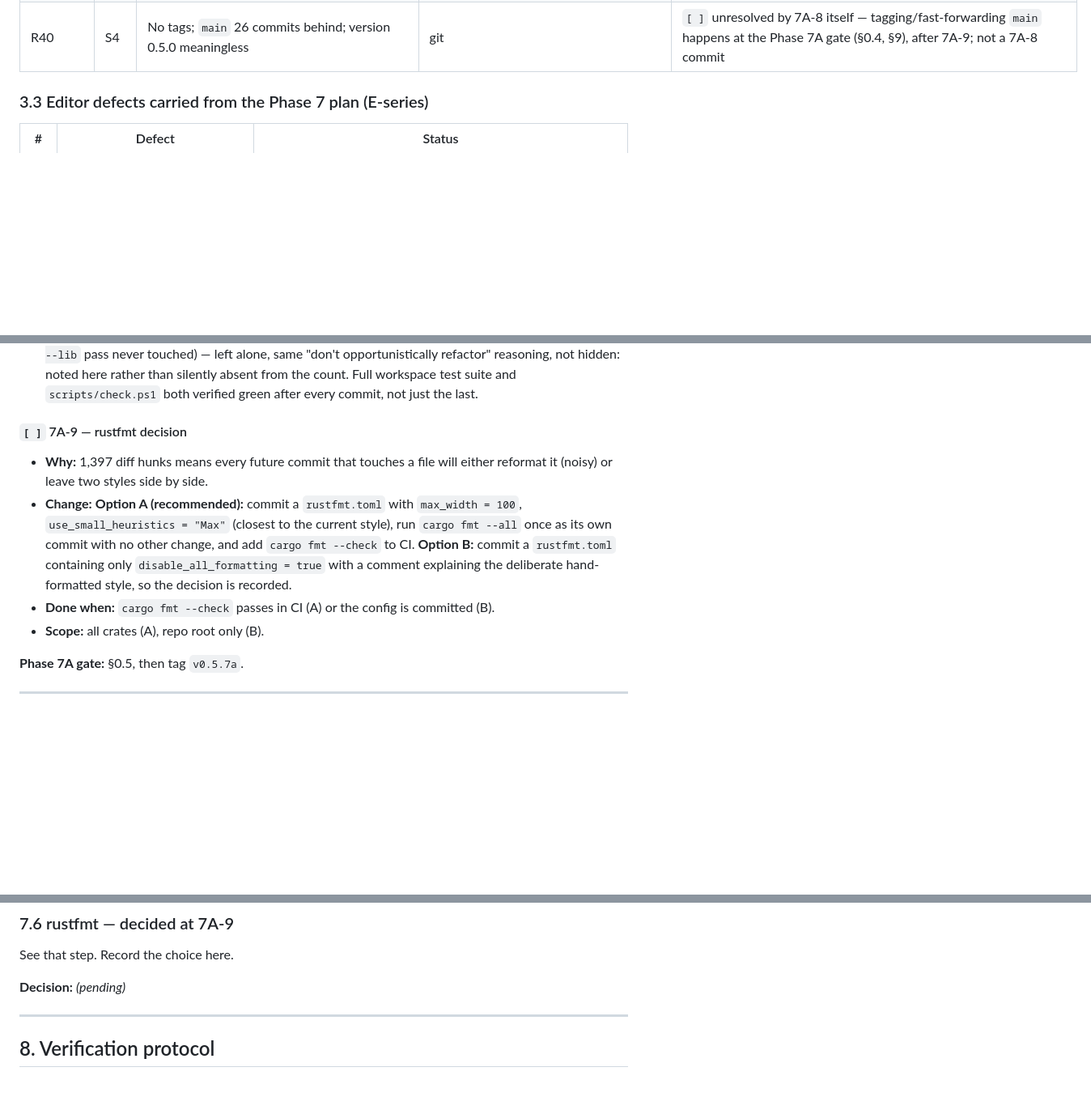
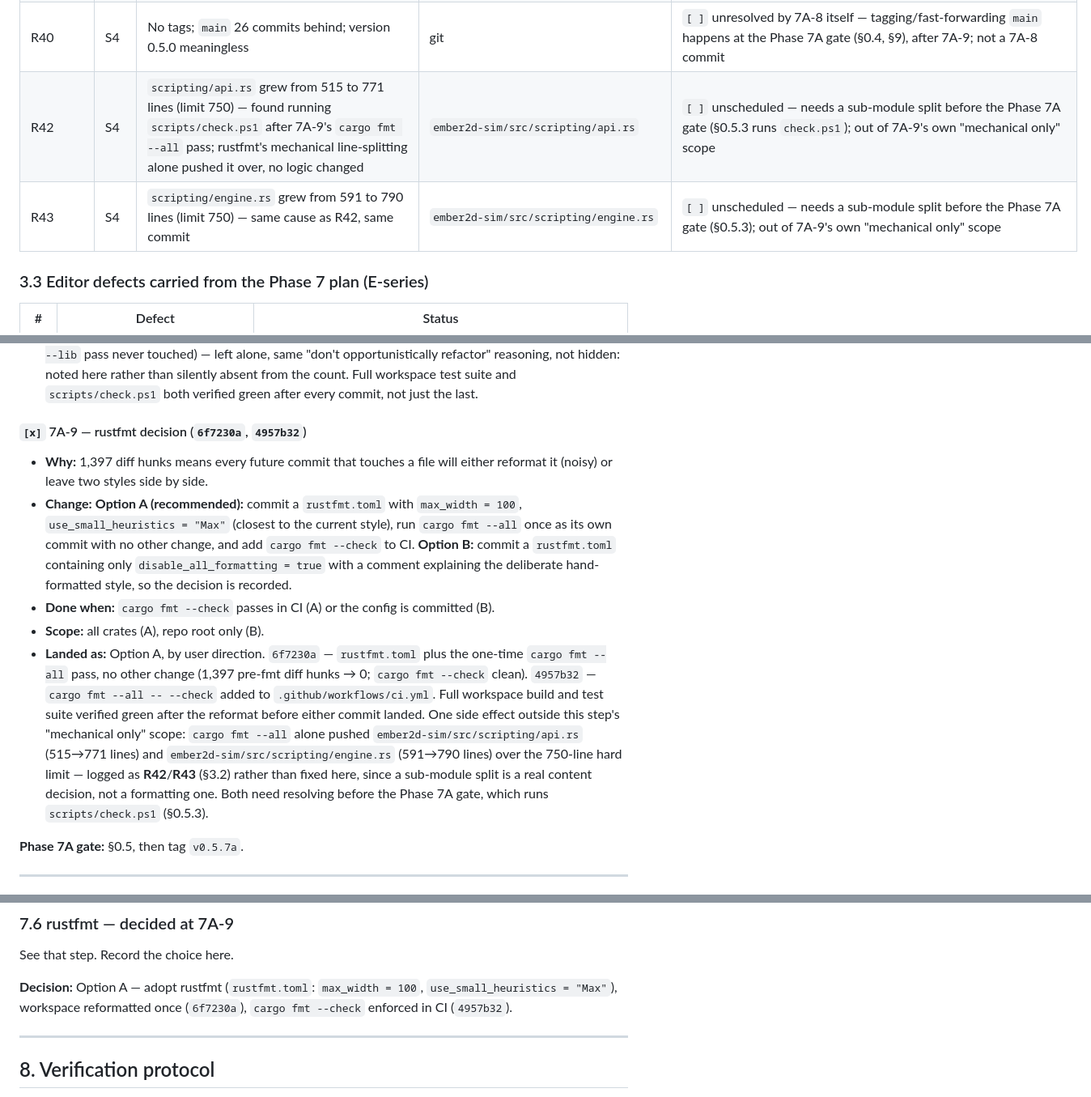
Before and after one commit to RonaldoAPSD/Ember2D, a Markdown page: docs/ember2d-master-plan.md, 3 parts joined by grey strips. Shown at 81% size. Drawn GitHub-style; blank space fills up the shorter version.

Commit message:
7A-9: mark done, record rustfmt decision, log R42/R43 file-limit regressions
§7.6 records Option A as the rustfmt decision with both commit hashes.
7A-9's own heading gets a Landed As note. R42/R43 log that cargo fmt --all
alone pushed scripting/api.rs and scripting/engine.rs over the 750-line
hard limit (515->771, 591->790) - a real side effect of the mechanical
reformat, but a sub-module split is content work outside this step's
scope, so it's deferred rather than done here. Both need resolving before
the Phase 7A gate runs scripts/check.ps1.

Co-Authored-By: Claude Sonnet 5 <noreply@anthropic.com>
Claude-Session: https://claude.ai/code/session_011zgfQyMeWMDfsiFDM1PiKW

```diff
--- a/docs/ember2d-master-plan.md
+++ b/docs/ember2d-master-plan.md
@@ -279,6 +279,8 @@ determinism/contract violation with no visible symptom yet · **S4** debt.
 | R38 | S4 | `play.rs` 607 lines (limit 600); `panel/mod.rs` 597 | `ember2d/src/play.rs` | `[x]` moot — the limit itself rose to 750 (§0.4, 2026-09-06, by user direction) after 7A-5 had already pulled `play.rs` back to exactly 600 (debug overlay + HUD-draw dispatch moved to `play/render.rs`); `panel/mod.rs` (597) was never over either limit. No file in the codebase is within 100 lines of 750 as of this row. |
 | R39 | S4 | LICENSE placeholder; no `license`/`repository` in manifests; OFL text not bundled | `LICENSE`, `*/Cargo.toml` | `[x]` 7A-8 (`1e6080f`) — see 7A-8's "Landed as" note |
 | R40 | S4 | No tags; `main` 26 commits behind; version 0.5.0 meaningless | git | `[ ]` unresolved by 7A-8 itself — tagging/fast-forwarding `main` happens at the Phase 7A gate (§0.4, §9), after 7A-9; not a 7A-8 commit |
+| R42 | S4 | `scripting/api.rs` grew from 515 to 771 lines (limit 750) — found running `scripts/check.ps1` after 7A-9's `cargo fmt --all` pass; rustfmt's mechanical line-splitting alone pushed it over, no logic changed | `ember2d-sim/src/scripting/api.rs` | `[ ]` unscheduled — needs a sub-module split before the Phase 7A gate (§0.5.3 runs `check.ps1`); out of 7A-9's own "mechanical only" scope |
+| R43 | S4 | `scripting/engine.rs` grew from 591 to 790 lines (limit 750) — same cause as R42, same commit | `ember2d-sim/src/scripting/engine.rs` | `[ ]` unscheduled — needs a sub-module split before the Phase 7A gate (§0.5.3); out of 7A-9's own "mechanical only" scope |
 
 ### 3.3 Editor defects carried from the Phase 7 plan (E-series)
 
@@ -753,7 +755,7 @@ testable, and mostly one-file. Expected size: eight commits.
   workspace test suite and `scripts/check.ps1` both verified green after
   every commit, not just the last.
 
-#### `[ ]` 7A-9 — rustfmt decision
+#### `[x]` 7A-9 — rustfmt decision (`6f7230a`, `4957b32`)
 
 - **Why:** 1,397 diff hunks means every future commit that touches a file
   will either reformat it (noisy) or leave two styles side by side.
@@ -766,6 +768,18 @@ testable, and mostly one-file. Expected size: eight commits.
 - **Done when:** `cargo fmt --check` passes in CI (A) or the config is
   committed (B).
 - **Scope:** all crates (A), repo root only (B).
+- **Landed as:** Option A, by user direction. `6f7230a` — `rustfmt.toml`
+  plus the one-time `cargo fmt --all` pass, no other change (1,397 pre-fmt
+  diff hunks → 0; `cargo fmt --check` clean). `4957b32` — `cargo fmt --all
+  -- --check` added to `.github/workflows/ci.yml`. Full workspace build and
+  test suite verified green after the reformat before either commit landed.
+  One side effect outside this step's "mechanical only" scope: `cargo fmt
+  --all` alone pushed `ember2d-sim/src/scripting/api.rs` (515→771 lines)
+  and `ember2d-sim/src/scripting/engine.rs` (591→790 lines) over the
+  750-line hard limit — logged as **R42**/**R43** (§3.2) rather than fixed
+  here, since a sub-module split is a real content decision, not a
+  formatting one. Both need resolving before the Phase 7A gate, which runs
+  `scripts/check.ps1` (§0.5.3).
 
 **Phase 7A gate:** §0.5, then tag `v0.5.7a`.
 
@@ -1544,7 +1558,9 @@ authoring shows the need.
 
 See that step. Record the choice here.
 
-**Decision:** *(pending)*
+**Decision:** Option A — adopt rustfmt (`rustfmt.toml`: `max_width = 100`,
+`use_small_heuristics = "Max"`), workspace reformatted once (`6f7230a`),
+`cargo fmt --check` enforced in CI (`4957b32`).
 
 ---
 
```
